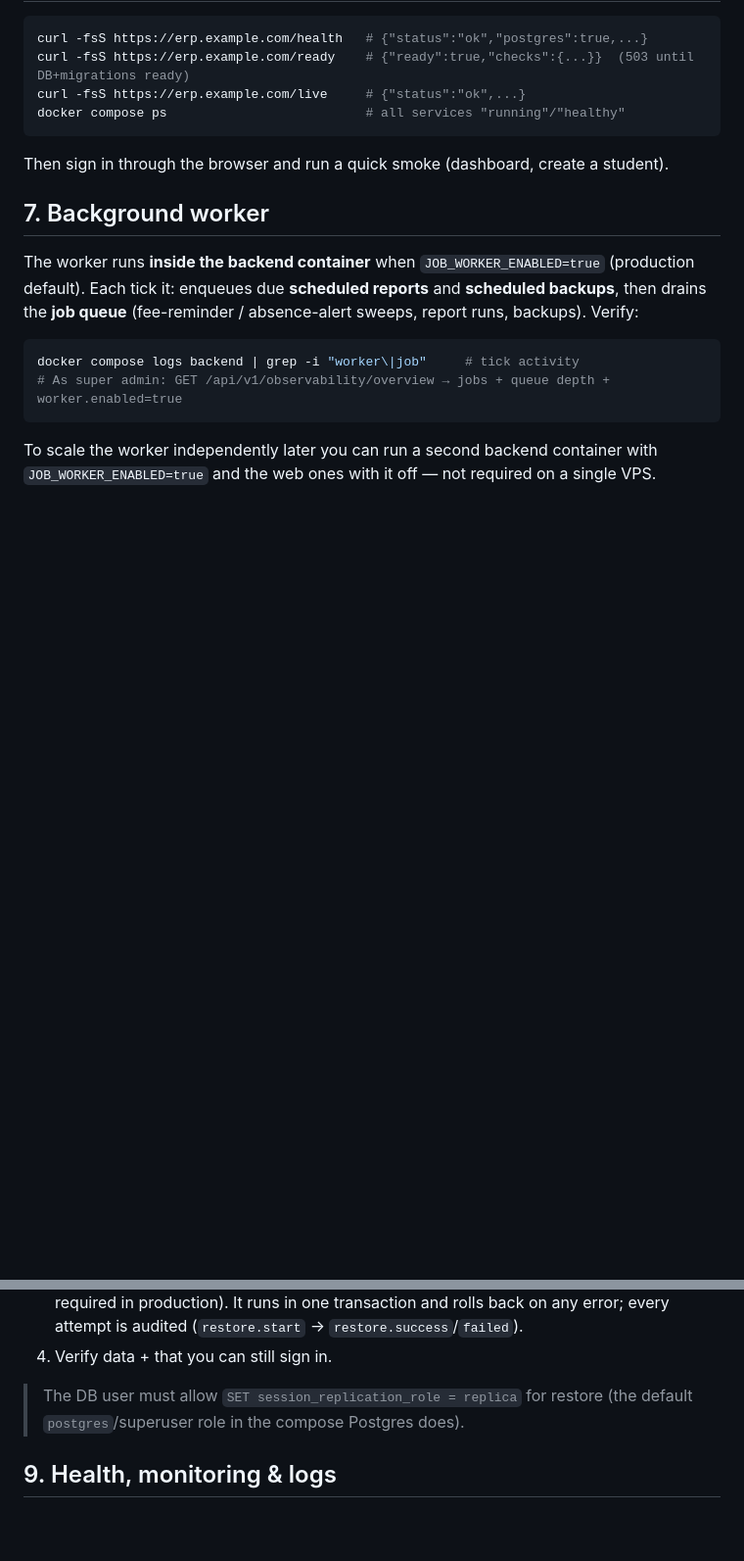
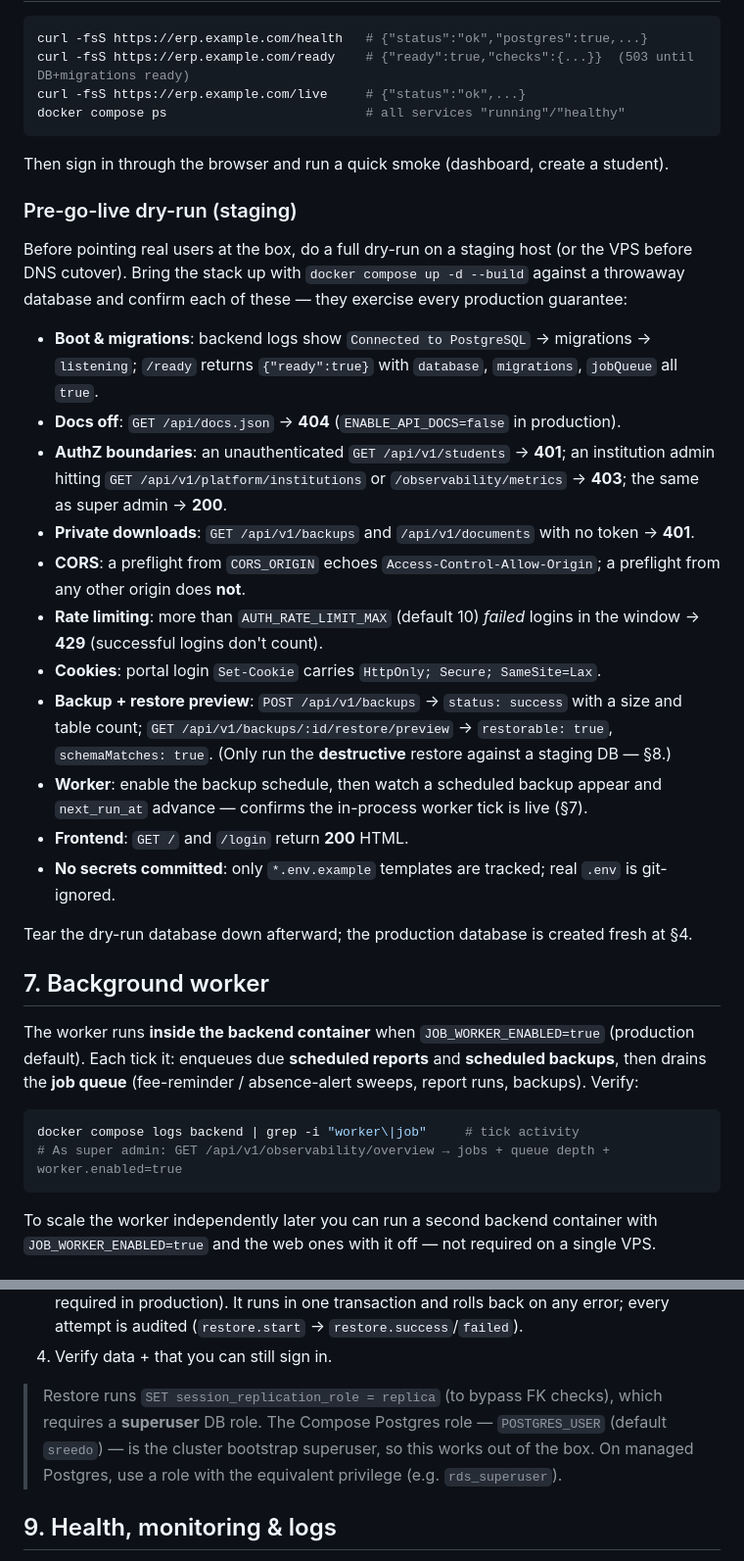
Before and after one commit to rchezhian81-prog/SREEDO, a Markdown page: docs/DEPLOYMENT.md, 2 parts joined by grey strips. Shown at 98% size. Drawn GitHub-style; blank space fills up the shorter version.

Commit message:
docs(deployment): add pre-go-live dry-run checklist; clarify restore superuser
Captures the local production dry-run as a reusable staging check before go-live:
boot/migrations, Swagger off, AuthZ 401/403, CORS allow/deny, auth rate-limit 429,
secure portal cookies, backup + restore-preview, worker-driven scheduled backup,
frontend load, and no committed secrets. Wired into the §6 verify flow and the §12
go-live checklist.

Also clarify the §8 restore note: restore needs a superuser DB role, and the
Compose POSTGRES_USER (default sreedo) is the cluster bootstrap superuser, so it
works out of the box; managed Postgres needs an equivalent privilege.

Co-Authored-By: Claude Opus 4.8 <noreply@anthropic.com>
Claude-Session: https://claude.ai/code/session_01Khu7LvTNk7QjYWY8YrTWnv

````diff
--- a/docs/DEPLOYMENT.md
+++ b/docs/DEPLOYMENT.md
@@ -119,6 +119,36 @@ docker compose ps                          # all services "running"/"healthy"
 ```
 Then sign in through the browser and run a quick smoke (dashboard, create a student).
 
+### Pre-go-live dry-run (staging)
+
+Before pointing real users at the box, do a full dry-run on a staging host (or the VPS
+before DNS cutover). Bring the stack up with `docker compose up -d --build` against a
+throwaway database and confirm each of these — they exercise every production guarantee:
+
+- **Boot & migrations**: backend logs show `Connected to PostgreSQL` → migrations →
+  `listening`; `/ready` returns `{"ready":true}` with `database`, `migrations`, `jobQueue`
+  all `true`.
+- **Docs off**: `GET /api/docs.json` → **404** (`ENABLE_API_DOCS=false` in production).
+- **AuthZ boundaries**: an unauthenticated `GET /api/v1/students` → **401**; an institution
+  admin hitting `GET /api/v1/platform/institutions` or `/observability/metrics` → **403**;
+  the same as super admin → **200**.
+- **Private downloads**: `GET /api/v1/backups` and `/api/v1/documents` with no token → **401**.
+- **CORS**: a preflight from `CORS_ORIGIN` echoes `Access-Control-Allow-Origin`; a preflight
+  from any other origin does **not**.
+- **Rate limiting**: more than `AUTH_RATE_LIMIT_MAX` (default 10) *failed* logins in the
+  window → **429** (successful logins don't count).
+- **Cookies**: portal login `Set-Cookie` carries `HttpOnly; Secure; SameSite=Lax`.
+- **Backup + restore preview**: `POST /api/v1/backups` → `status: success` with a size and
+  table count; `GET /api/v1/backups/:id/restore/preview` → `restorable: true`,
+  `schemaMatches: true`. (Only run the **destructive** restore against a staging DB — §8.)
+- **Worker**: enable the backup schedule, then watch a scheduled backup appear and
+  `next_run_at` advance — confirms the in-process worker tick is live (§7).
+- **Frontend**: `GET /` and `/login` return **200** HTML.
+- **No secrets committed**: only `*.env.example` templates are tracked; real `.env` is
+  git-ignored.
+
+Tear the dry-run database down afterward; the production database is created fresh at §4.
+
 ## 7. Background worker
 
 The worker runs **inside the backend container** when `JOB_WORKER_ENABLED=true`
@@ -154,8 +184,10 @@ fallback volume). See `docs/MODULE_WORKFLOWS.md` §AA.
    error; every attempt is audited (`restore.start` → `restore.success`/`failed`).
 4. Verify data + that you can still sign in.
 
-> The DB user must allow `SET session_replication_role = replica` for restore (the
-> default `postgres`/superuser role in the compose Postgres does).
+> Restore runs `SET session_replication_role = replica` (to bypass FK checks), which
+> requires a **superuser** DB role. The Compose Postgres role — `POSTGRES_USER`
+> (default `sreedo`) — is the cluster bootstrap superuser, so this works out of the box.
+> On managed Postgres, use a role with the equivalent privilege (e.g. `rds_superuser`).
 
 ## 9. Health, monitoring & logs
 
````
Also changed, not shown: other parts of docs/DEPLOYMENT.md (+2 -0 lines).
